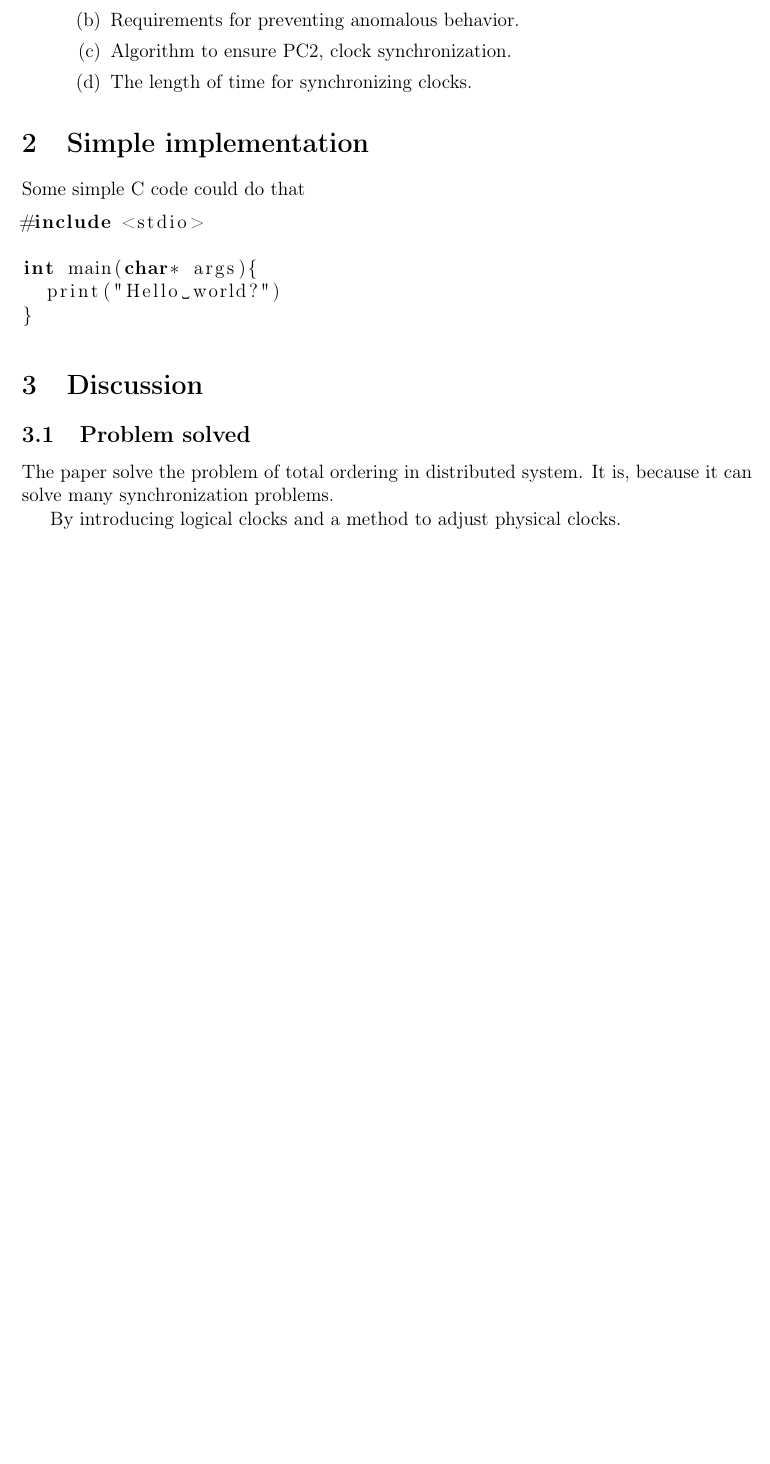
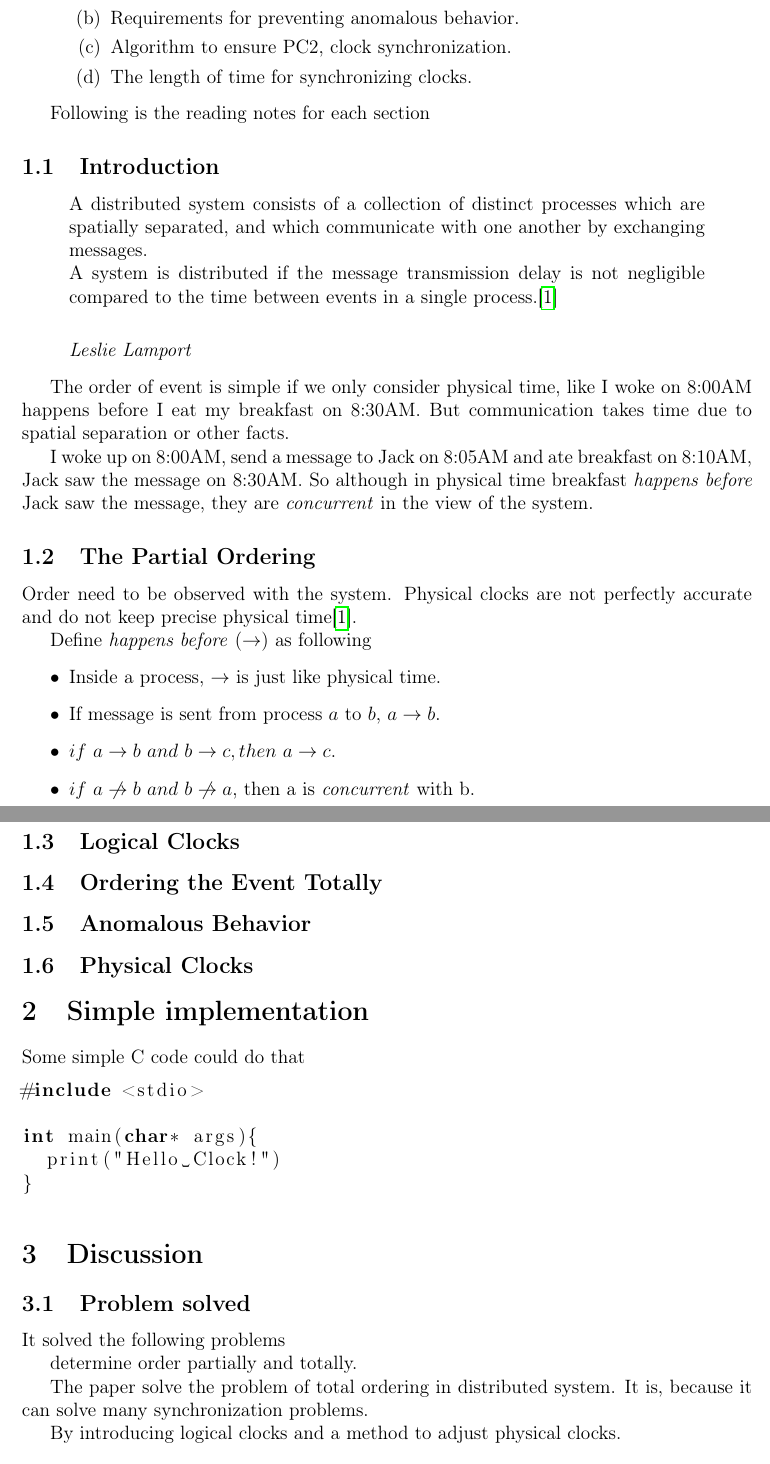
Before and after one commit to adilakhter/papers-i-read, a LaTeX paper (distributed_systems/time_clocks/summary.tex): part of page 2 of 3 before the commit and two parts of pages 2 and 3 of 4 after it, the two joined at a grey line, cut so that both start at the same text, the shorter picture padded with empty space. Compiled offline with pdfLaTeX.

Commit message:
[paper] Time and clocks finish first two section
- intro
- partial ordering (space time diagram is skipped)

```diff
--- a/distributed_systems/time_clocks/summary.tex
+++ b/distributed_systems/time_clocks/summary.tex
@@ -3,6 +3,8 @@
 \usepackage[utf8]{inputenc}
 \usepackage[backend=biber,style=numeric,sorting=none]{biblatex}
 \usepackage{hyperref}
+\usepackage{amsmath}
+\usepackage{centernot}
 % For code highlight
 \usepackage{listings}
 % FIXME: the font is really strange
@@ -71,6 +79,52 @@ This paper mainly covers the following part.
   \end{enumerate}
 \end{enumerate}
 
+Following is the reading notes for each section
+
+\subsection{Introduction}
+
+\begin{quote}
+  A distributed system consists of a collection of distinct processes which are
+spatially separated, and which communicate with one another by exchanging messages. \\
+  A system is distributed if the message transmission delay is not negligible compared
+to the time between events in a single process.\cite{l} \\
+
+% TODO: right align and add a horizontal line
+\textit{Leslie Lamport}
+\end{quote}
+
+The order of event is simple if we only consider physical time, like I woke on 8:00AM happens before
+I eat my breakfast on 8:30AM.
+But communication takes time due to spatial separation or other facts.
+
+% TODO: a real word example
+% FIXME: this example still feels quite wired
+I woke up on 8:00AM, send a message to Jack on 8:05AM and ate breakfast on 8:10AM, Jack saw the message
+on 8:30AM.
+So although in physical time breakfast \textit{happens before} Jack saw the message, they are \textit{concurrent}
+in the view of the system.
+
+\subsection{The Partial Ordering}
+
+Order need to be observed with the system.
+Physical clocks are not perfectly accurate and do not keep precise physical time\cite{l}.
+
+Define \textit{happens before} ($\rightarrow$) as following
+
+\begin{itemize}
+  \item Inside a process, $\rightarrow$ is just like physical time.
+  \item If message is sent from process $a$ to $b$, $a \rightarrow b$.
+  \item $if\ a \rightarrow b\ and\ b \rightarrow c, then\ a \rightarrow c$.
+  \item $if\ a \centernot\rightarrow b\ and\ b \centernot\rightarrow a$, then a is \textit{concurrent} with b.
+\end{itemize}
+
+\subsection{Logical Clocks}
+
+\subsection{Ordering the Event Totally}
+
+\subsection{Anomalous Behavior}
+
+\subsection{Physical Clocks}
 
 \section{Simple implementation}
 
@@ -80,13 +134,17 @@ Some simple C code could do that
 #include <stdio>
 
 int main(char* args){
-  print("Hello world?")
+  print("Hello Clock!")
 }
 \end{lstlisting}
 
 \section{Discussion}
 
 \subsection{Problem solved}
+
+It solved the following problems
+
+determine order partially and totally. % TODO: why is this important
 
 The paper solve the problem of total ordering in distributed system.
 It is, because it can solve many synchronization problems.
```
Also changed, not shown: distributed_systems/time_clocks/summary.bib (+2 -1 lines), distributed_systems/time_clocks/summary.tex (22 more changed lines).
